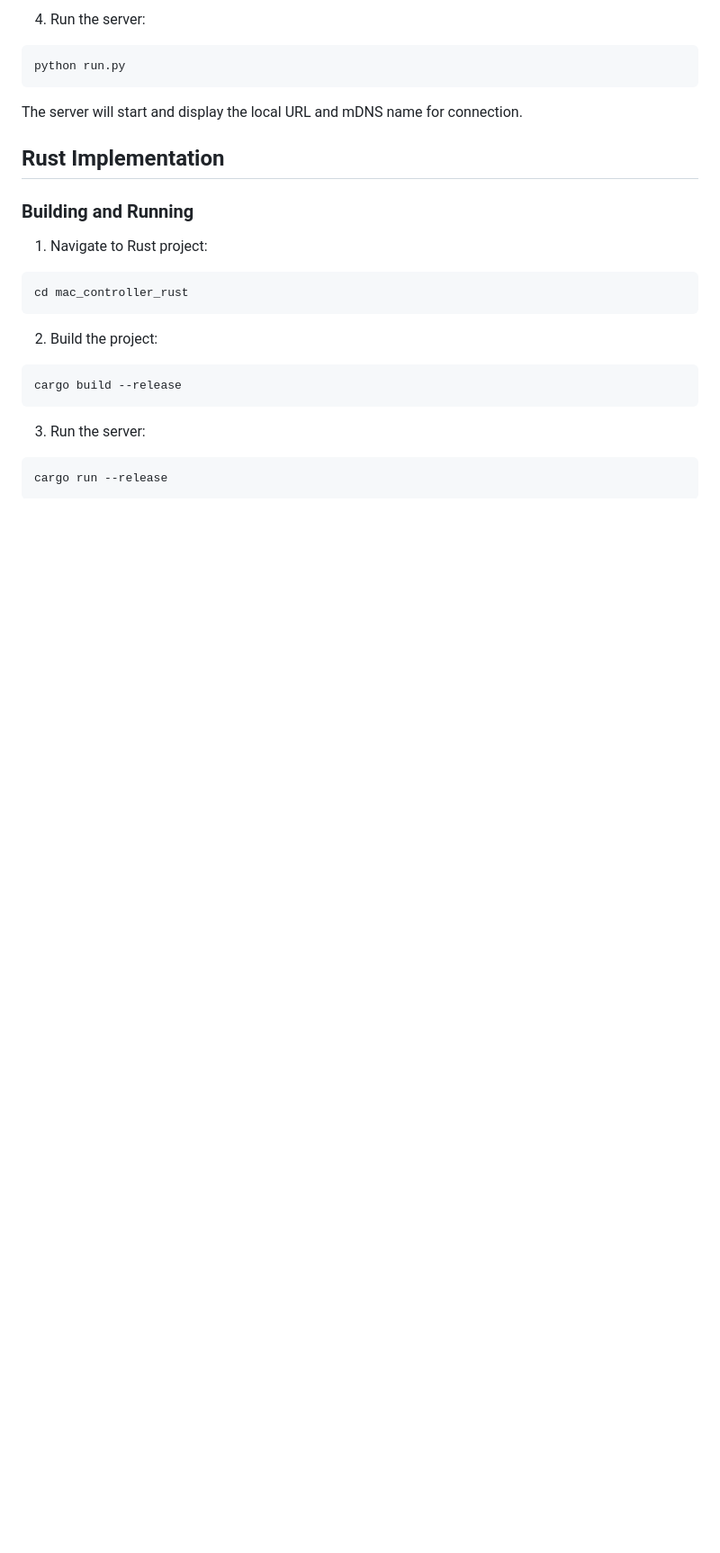
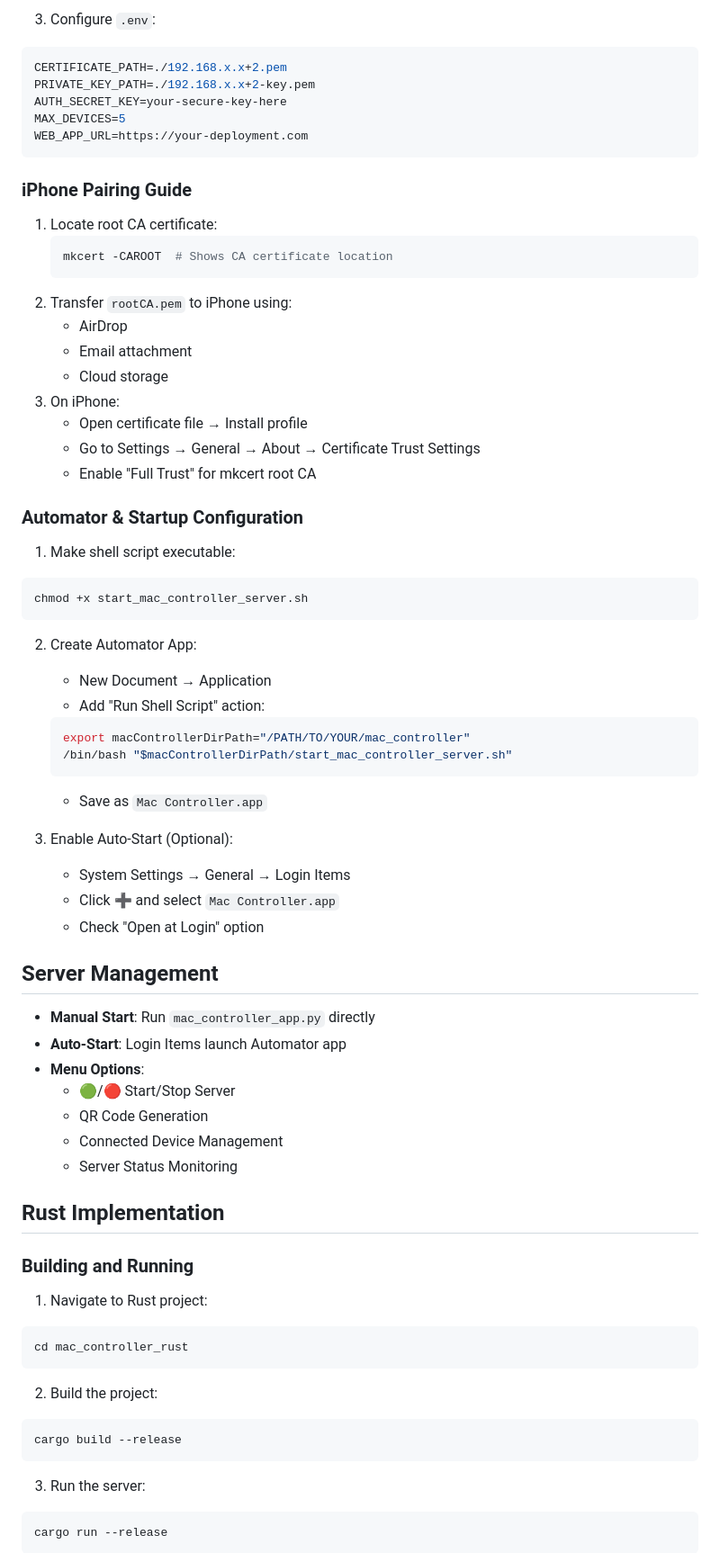
Before and after one commit to GaurangNandaniya/mac_controller, a Markdown page: readme.md, the part around one of its changes. Shown at 90% size. GitHub-like rendering; blank space fills up the shorter version.

````diff
--- a/readme.md
+++ b/readme.md
@@ -39,12 +98,64 @@ pip install -r requirements.txt
 ```
 
-4. Run the server:
+3. Configure `.env`:
+
+```ini
+CERTIFICATE_PATH=./192.168.x.x+2.pem
+PRIVATE_KEY_PATH=./192.168.x.x+2-key.pem
+AUTH_SECRET_KEY=your-secure-key-here
+MAX_DEVICES=5
+WEB_APP_URL=https://your-deployment.com
+```
+
+### iPhone Pairing Guide
+
+1. Locate root CA certificate:
+   ```bash
+   mkcert -CAROOT  # Shows CA certificate location
+   ```
+2. Transfer `rootCA.pem` to iPhone using:
+   - AirDrop
+   - Email attachment
+   - Cloud storage
+3. On iPhone:
+   - Open certificate file → Install profile
+   - Go to Settings → General → About → Certificate Trust Settings
+   - Enable "Full Trust" for mkcert root CA
+
+### Automator & Startup Configuration
+
+1. Make shell script executable:
 
 ```bash
-python run.py
+chmod +x start_mac_controller_server.sh
 ```
 
-The server will start and display the local URL and mDNS name for connection.
+2. Create Automator App:
+
+   - New Document → Application
+   - Add "Run Shell Script" action:
+
+   ```bash
+   export macControllerDirPath="/PATH/TO/YOUR/mac_controller"
+   /bin/bash "$macControllerDirPath/start_mac_controller_server.sh"
+   ```
+
+   - Save as `Mac Controller.app`
+
+3. Enable Auto-Start (Optional):
+   - System Settings → General → Login Items
+   - Click ➕ and select `Mac Controller.app`
+   - Check "Open at Login" option
+
+## Server Management
+
+- **Manual Start**: Run `mac_controller_app.py` directly
+- **Auto-Start**: Login Items launch Automator app
+- **Menu Options**:
+  - 🟢/🔴 Start/Stop Server
+  - QR Code Generation
+  - Connected Device Management
+  - Server Status Monitoring
 
 ## Rust Implementation
 
````
Also changed, not shown: other parts of readme.md (+65 -6 lines).
